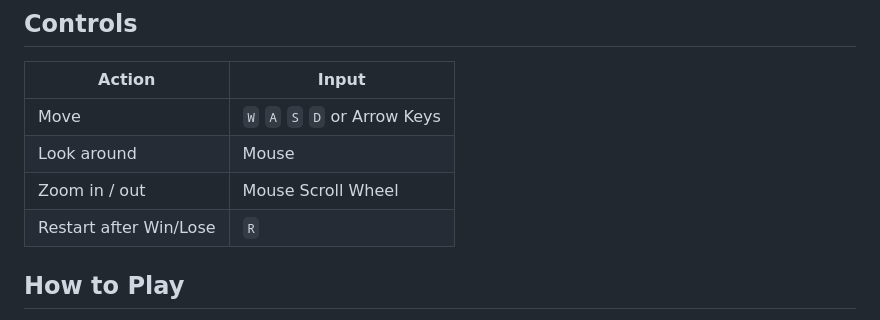
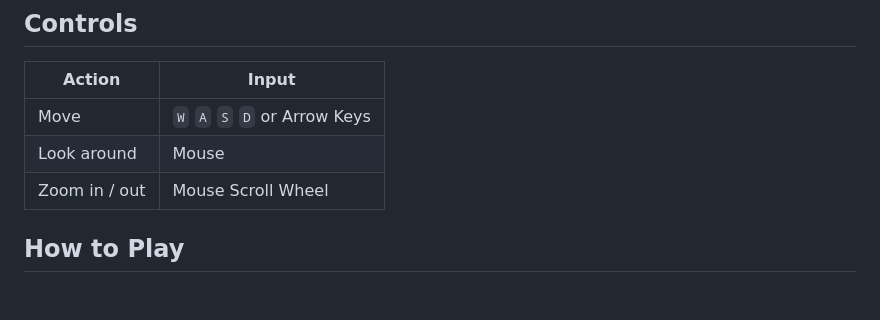
Before and after one commit to DooVinci/Orbital-Station-Escape, a Markdown page: README.md, the part around the change. Rendered like a GitHub page; blank space fills up the shorter version.

Commit message:
Remove 'Restart after Win/Lose' key binding
Remove restart key binding from controls section

```diff
--- a/README.md
+++ b/README.md
@@ -22,7 +22,6 @@ Desktop -- Browser Website
 | Move | `W` `A` `S` `D` or Arrow Keys |
 | Look around | Mouse |
 | Zoom in / out | Mouse Scroll Wheel |
-| Restart after Win/Lose | `R` |
 
 ## How to Play
 
```
